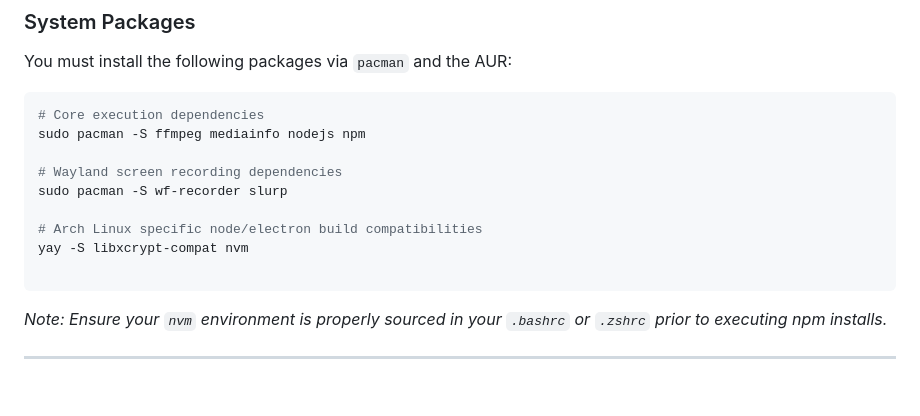
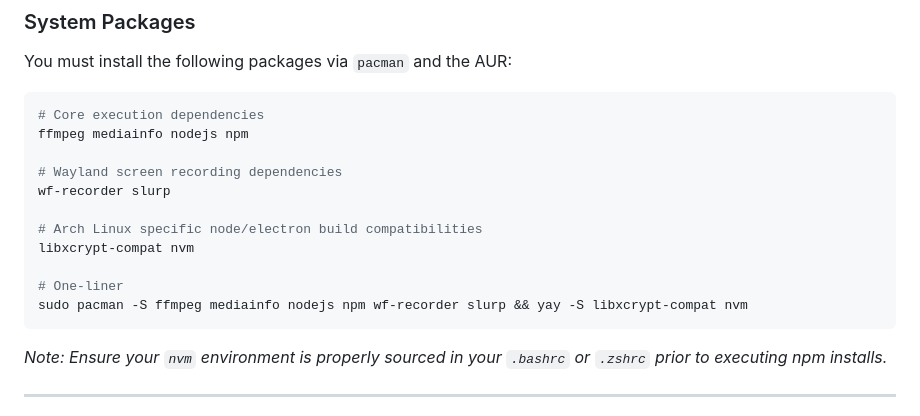
Before and after one commit to 4ndr0666/vidcut, a Markdown page: README.md, the part around the change. GitHub-like rendering; blank space fills up the shorter version.

````diff
--- a/README.md
+++ b/README.md
@@ -70,16 +70,17 @@ You must install the following packages via `pacman` and the AUR:
 
 ```bash
 # Core execution dependencies
-sudo pacman -S ffmpeg mediainfo nodejs npm
+ffmpeg mediainfo nodejs npm
 
 # Wayland screen recording dependencies
-sudo pacman -S wf-recorder slurp
+wf-recorder slurp
 
 # Arch Linux specific node/electron build compatibilities
-yay -S libxcrypt-compat nvm
+libxcrypt-compat nvm
 
+# One-liner
+sudo pacman -S ffmpeg mediainfo nodejs npm wf-recorder slurp && yay -S libxcrypt-compat nvm
 ```
-
 *Note: Ensure your `nvm` environment is properly sourced in your `.bashrc` or `.zshrc` prior to executing npm installs.*
 
 ---
````
